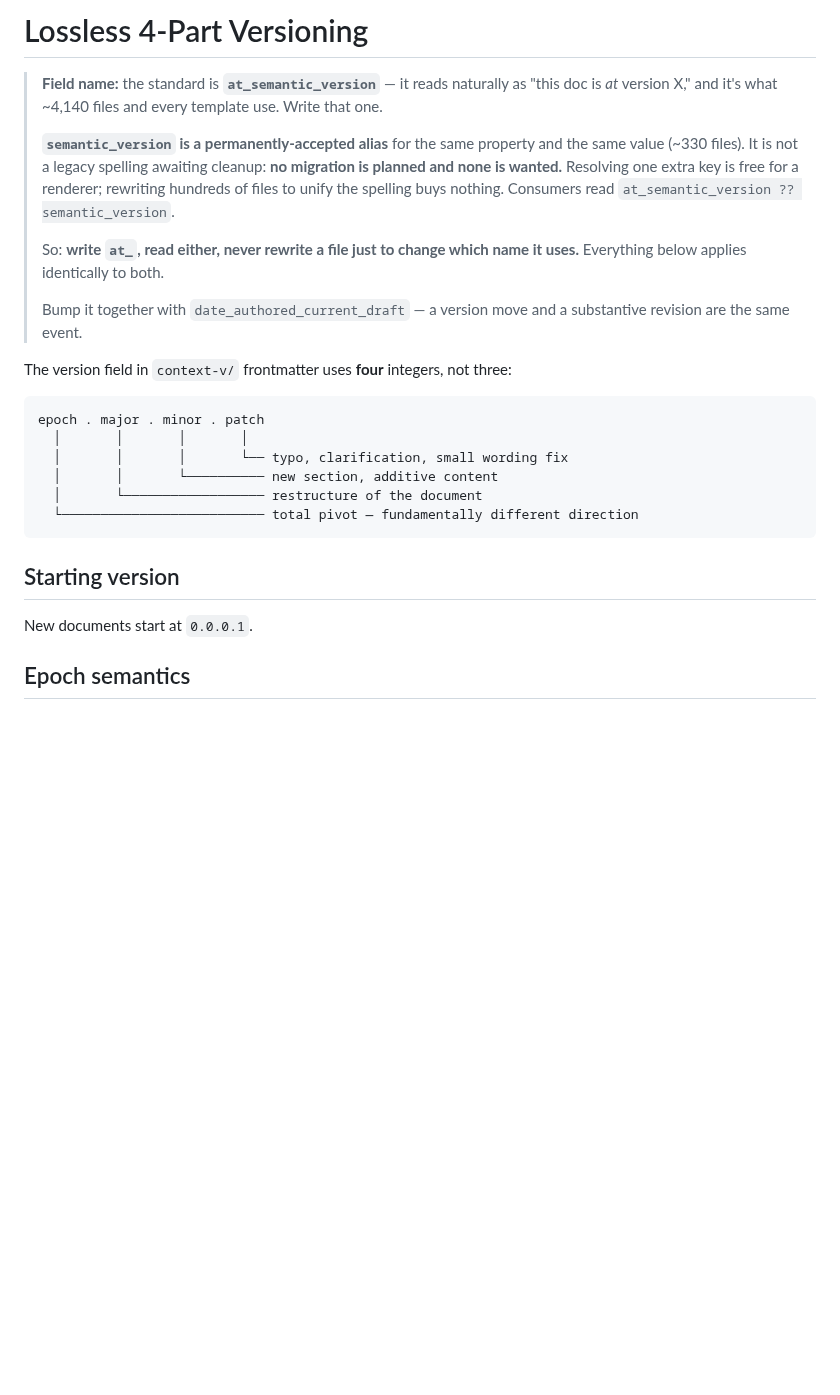
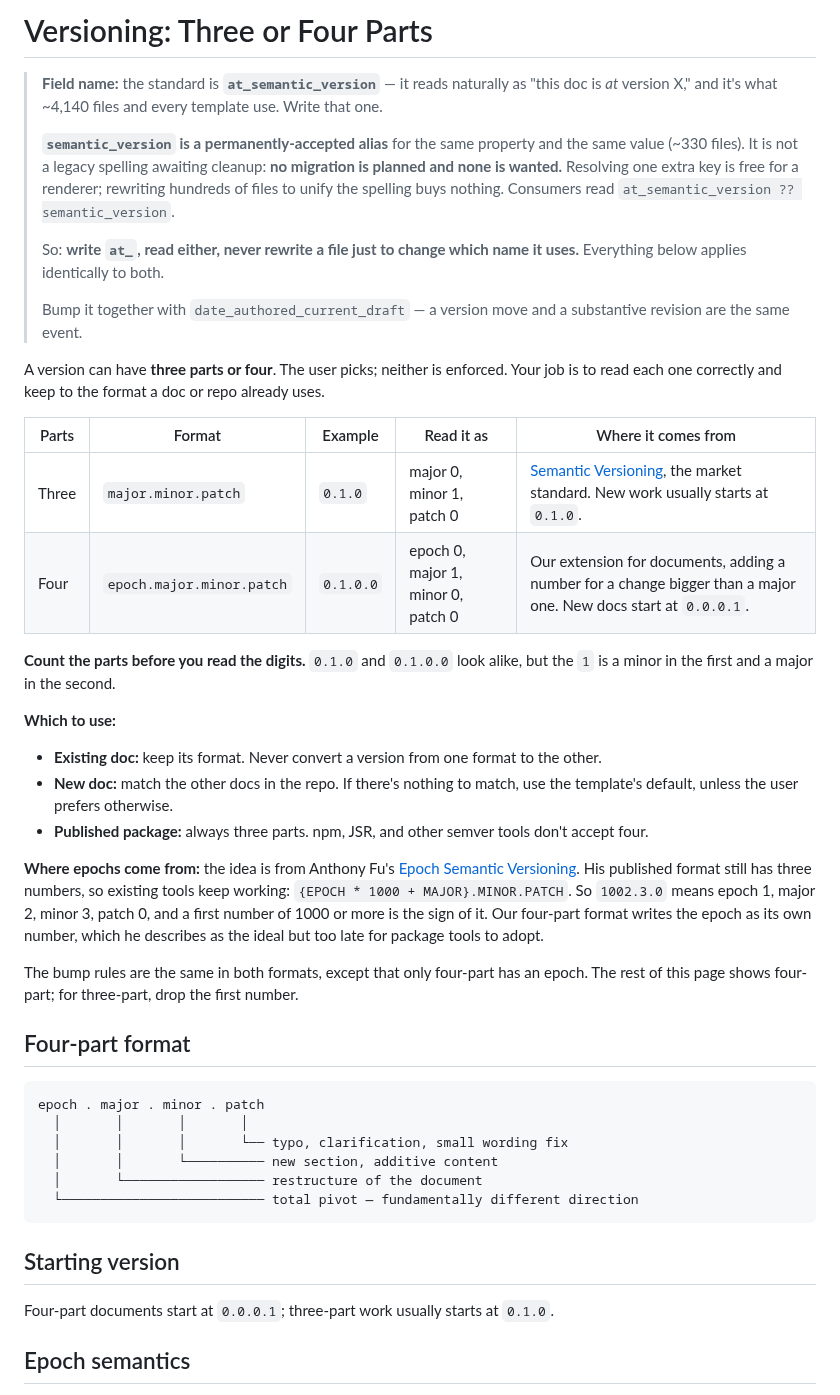
Before and after one commit to lossless-group/lossless-agent-skills, a Markdown page: context-vigilance/references/versioning.md, the part around the change. GitHub-like rendering; blank space fills up the shorter version.

Commit message:
doc(context-vigilance): Accept three- or four-part versions and teach agents to tell them apart
Matches the same change in context-vigilance-kit. The market standard is
major.minor.patch, so four-part versions are now a choice rather than the
one right answer. Agents count the parts before reading the digits, keep the
format already in use, and never convert between them.

Co-Authored-By: Claude Opus 5.5 (1M context) <noreply@anthropic.com>

````diff
--- a/context-vigilance/references/versioning.md
+++ b/context-vigilance/references/versioning.md
@@ -1,4 +1,4 @@
-# Lossless 4-Part Versioning
+# Versioning: Three or Four Parts
 
 > **Field name:** the standard is **`at_semantic_version`** — it reads naturally as "this doc is *at* version X," and it's what ~4,140 files and every template use. Write that one.
 >
@@ -8,7 +8,27 @@
 >
 > Bump it together with `date_authored_current_draft` — a version move and a substantive revision are the same event.
 
-The version field in `context-v/` frontmatter uses **four** integers, not three:
+A version can have **three parts or four**. The user picks; neither is enforced. Your job is to read each one correctly and keep to the format a doc or repo already uses.
+
+| Parts | Format | Example | Read it as | Where it comes from |
+|---|---|---|---|---|
+| Three | `major.minor.patch` | `0.1.0` | major 0, minor 1, patch 0 | [Semantic Versioning](https://semver.org/), the market standard. New work usually starts at `0.1.0`. |
+| Four | `epoch.major.minor.patch` | `0.1.0.0` | epoch 0, major 1, minor 0, patch 0 | Our extension for documents, adding a number for a change bigger than a major one. New docs start at `0.0.0.1`. |
+
+**Count the parts before you read the digits.** `0.1.0` and `0.1.0.0` look alike, but the `1` is a minor in the first and a major in the second.
+
+**Which to use:**
+
+- **Existing doc:** keep its format. Never convert a version from one format to the other.
+- **New doc:** match the other docs in the repo. If there's nothing to match, use the template's default, unless the user prefers otherwise.
+- **Published package:** always three parts. npm, JSR, and other semver tools don't accept four.
+
+**Where epochs come from:** the idea is from Anthony Fu's [Epoch Semantic Versioning](https://antfu.me/posts/epoch-semver). His published format still has three numbers, so existing tools keep working: `{EPOCH * 1000 + MAJOR}.MINOR.PATCH`. So `1002.3.0` means epoch 1, major 2, minor 3, patch 0, and a first number of 1000 or more is the sign of it. Our four-part format writes the epoch as its own number, which he describes as the ideal but too late for package tools to adopt.
+
+The bump rules are the same in both formats, except that only four-part has an epoch. The rest of this page shows four-part; for three-part, drop the first number.
+
+## Four-part format
+
 
 ```
 epoch . major . minor . patch
@@ -21,7 +41,7 @@ epoch . major . minor . patch
 
 ## Starting version
 
-New documents start at `0.0.0.1`.
+Four-part documents start at `0.0.0.1`; three-part work usually starts at `0.1.0`.
 
 ## Epoch semantics
 
````
Also changed, not shown: context-vigilance/SKILL.md (+2 -2 lines), context-vigilance/references/frontmatter-spec.md (+1 -1 lines).
